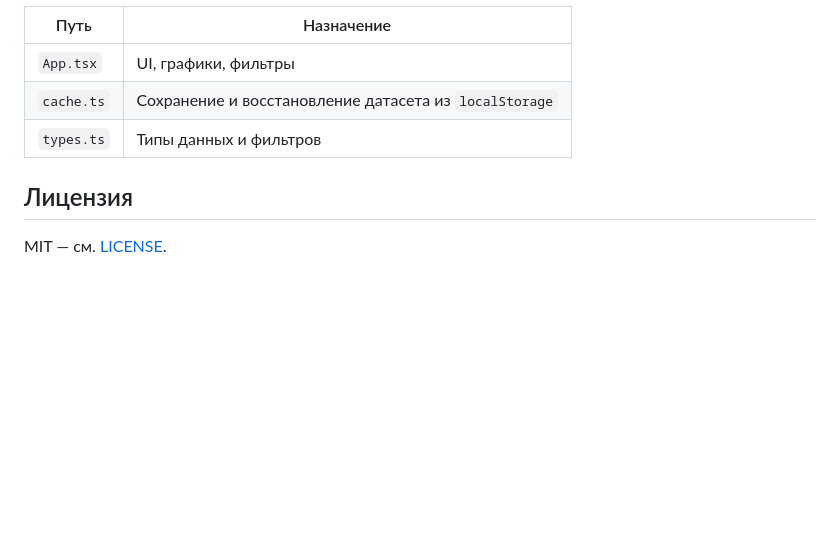
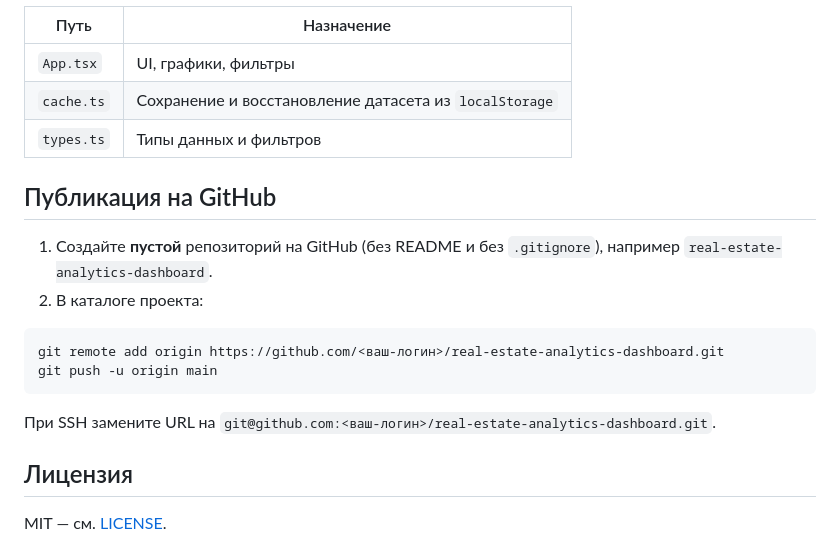
Before and after one commit to Arsen1y-dev/real-estate-analytics-dashboard, a Markdown page: README.md, the part around the change. Drawn GitHub-style; blank space fills up the shorter version.

Commit message:
docs: add GitHub publish instructions

````diff
--- a/README.md
+++ b/README.md
@@ -54,6 +54,18 @@ npm run preview
 | `cache.ts` | Сохранение и восстановление датасета из `localStorage` |
 | `types.ts` | Типы данных и фильтров |
 
+## Публикация на GitHub
+
+1. Создайте **пустой** репозиторий на GitHub (без README и без `.gitignore`), например `real-estate-analytics-dashboard`.
+2. В каталоге проекта:
+
+```bash
+git remote add origin https://github.com/<ваш-логин>/real-estate-analytics-dashboard.git
+git push -u origin main
+```
+
+При SSH замените URL на `git@github.com:<ваш-логин>/real-estate-analytics-dashboard.git`.
+
 ## Лицензия
 
 MIT — см. [LICENSE](LICENSE).
````
